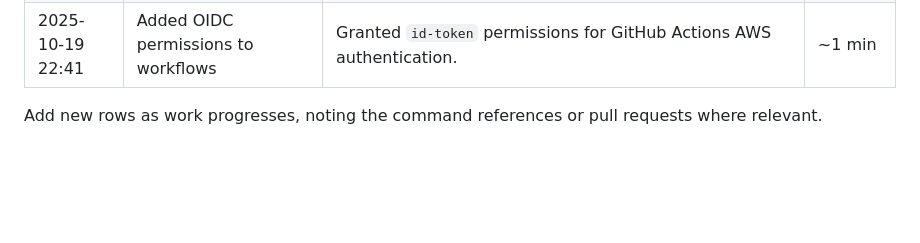
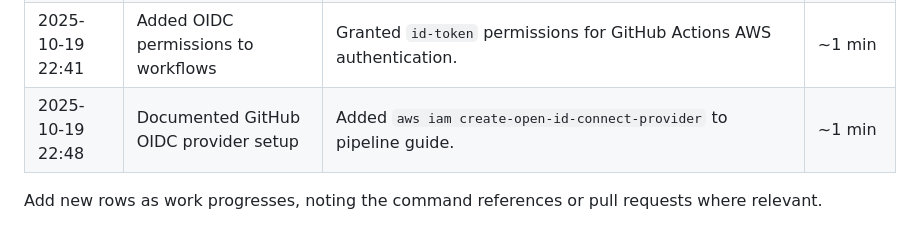
Before and after one commit to vilyaua/test_task, a Markdown page: ACTIVITY_LOG.md, the part around the change. GitHub-like rendering; blank space fills up the shorter version.

```diff
--- a/ACTIVITY_LOG.md
+++ b/ACTIVITY_LOG.md
@@ -35,5 +35,6 @@ This log captures significant repository activities handled by the agent. Timest
 | 2025-10-19 22:05  | Hardened flow log IAM policy and KMS key    | Scoped IAM resources, added KMS key policy, and ensured tfsec passes. | ~6 min     |
 | 2025-10-19 22:38  | Reused existing KMS alias in Terraform      | Documented alias usage and wired `logs_kms_key_arn` variable for env-specific configuration. | ~2 min     |
 | 2025-10-19 22:41  | Added OIDC permissions to workflows         | Granted `id-token` permissions for GitHub Actions AWS authentication. | ~1 min     |
+| 2025-10-19 22:48  | Documented GitHub OIDC provider setup       | Added `aws iam create-open-id-connect-provider` to pipeline guide. | ~1 min     |
 
 Add new rows as work progresses, noting the command references or pull requests where relevant.
```
Also changed, not shown: docs/github-actions-pipeline.md (+11 -0 lines).
